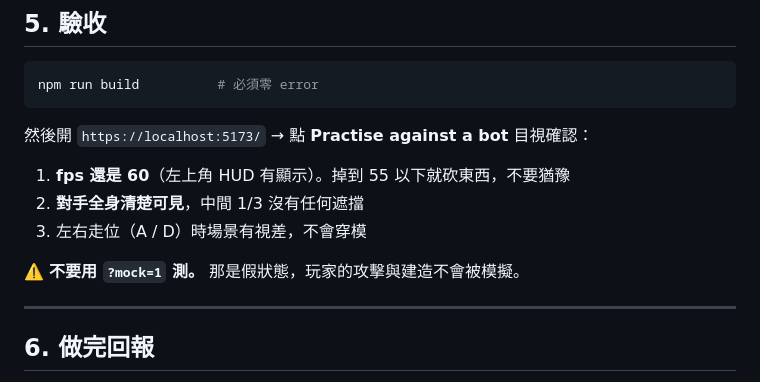
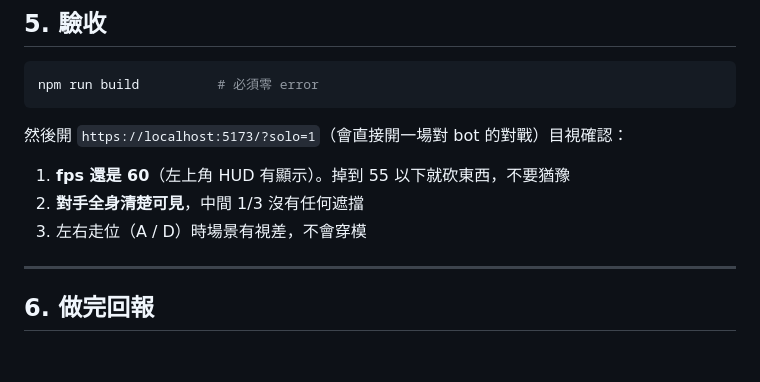
Before and after one commit to Ivan53040/Hackathon_2026, a Markdown page: SCENE-BRIEF.md, the part around the change. Rendered like a GitHub page; blank space fills up the shorter version.

Commit message:
docs: add scene brief for scenery module

````diff
--- a/SCENE-BRIEF.md
+++ b/SCENE-BRIEF.md
@@ -109,13 +109,12 @@ z ∈ [−4, −7]、y ∈ [2, 5] 飄幾塊石頭，用 `updateScenery` 做極
 npm run build          # 必須零 error
 ```
 
-然後開 `https://localhost:5173/` → 點 **Practise against a bot** 目視確認：
+然後開 `https://localhost:5173/?solo=1`（會直接開一場對 bot 的對戰）目視確認：
 
 1. **fps 還是 60**（左上角 HUD 有顯示）。掉到 55 以下就砍東西，不要猶豫
 2. **對手全身清楚可見**，中間 1/3 沒有任何遮擋
 3. 左右走位（A / D）時場景有視差，不會穿模
 
-⚠️ **不要用 `?mock=1` 測。** 那是假狀態，玩家的攻擊與建造不會被模擬。
 
 ---
 
````
